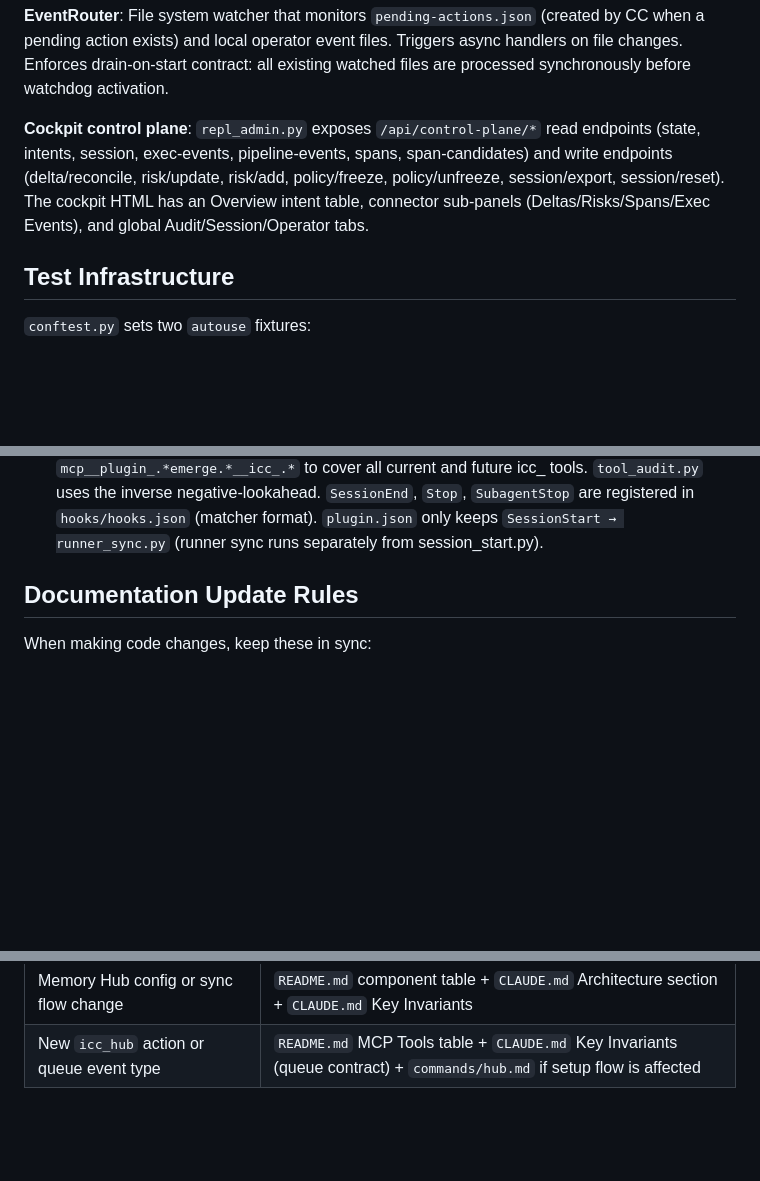
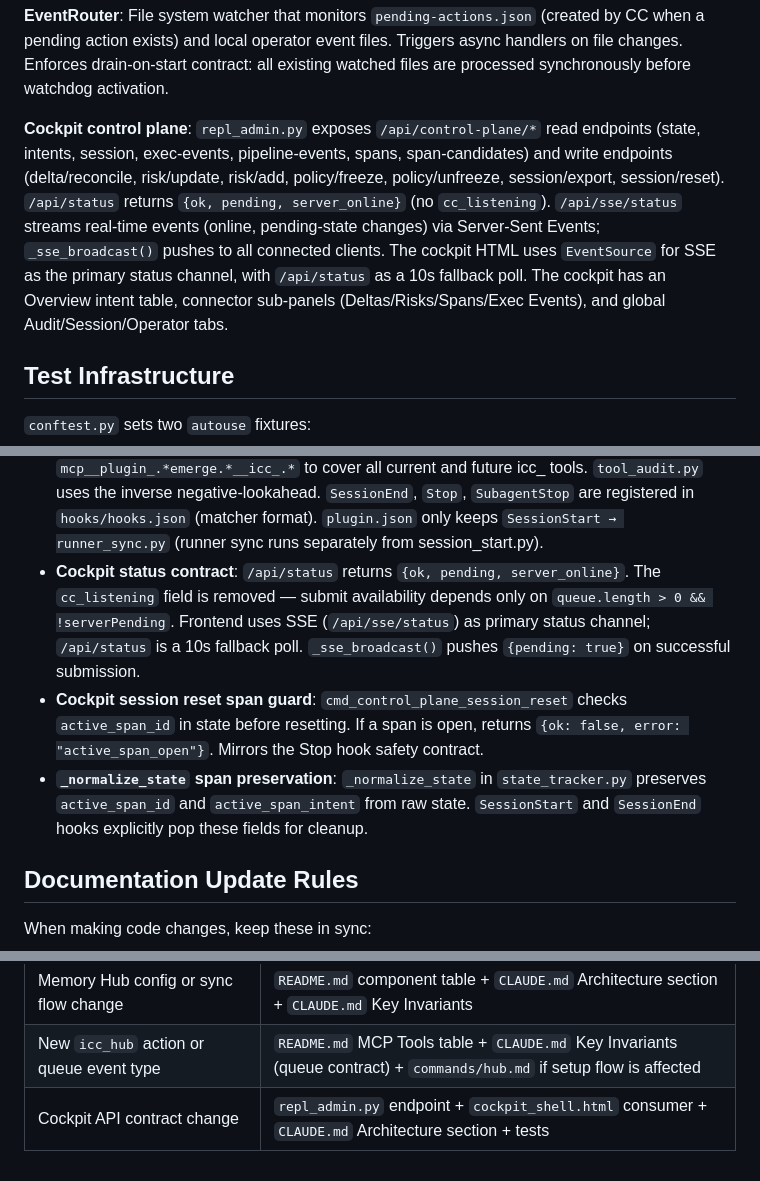
Before and after one commit to jianzhichun/emerge, a Markdown page: CLAUDE.md, 3 parts joined by grey strips. Rendered like a GitHub page; blank space fills up the shorter version.

```diff
--- a/CLAUDE.md
+++ b/CLAUDE.md
@@ -75,7 +75,7 @@ python3 scripts/emerge_sync.py sync gmail
 
 **EventRouter**: File system watcher that monitors `pending-actions.json` (created by CC when a pending action exists) and local operator event files. Triggers async handlers on file changes. Enforces drain-on-start contract: all existing watched files are processed synchronously before watchdog activation.
 
-**Cockpit control plane**: `repl_admin.py` exposes `/api/control-plane/*` read endpoints (state, intents, session, exec-events, pipeline-events, spans, span-candidates) and write endpoints (delta/reconcile, risk/update, risk/add, policy/freeze, policy/unfreeze, session/export, session/reset). The cockpit HTML has an Overview intent table, connector sub-panels (Deltas/Risks/Spans/Exec Events), and global Audit/Session/Operator tabs.
+**Cockpit control plane**: `repl_admin.py` exposes `/api/control-plane/*` read endpoints (state, intents, session, exec-events, pipeline-events, spans, span-candidates) and write endpoints (delta/reconcile, risk/update, risk/add, policy/freeze, policy/unfreeze, session/export, session/reset). `/api/status` returns `{ok, pending, server_online}` (no `cc_listening`). `/api/sse/status` streams real-time events (online, pending-state changes) via Server-Sent Events; `_sse_broadcast()` pushes to all connected clients. The cockpit HTML uses `EventSource` for SSE as the primary status channel, with `/api/status` as a 10s fallback poll. The cockpit has an Overview intent table, connector sub-panels (Deltas/Risks/Spans/Exec Events), and global Audit/Session/Operator tabs.
 
 ## Test Infrastructure
 
@@ -117,6 +117,9 @@ Integration tests go in `test_mcp_tools_integration.py` and call `EmergeDaemon.c
 - **PreToolUse `updatedInput` normalization**: when `intent_signature` contains uppercase letters, `pre_tool_use.py` normalizes to lowercase and returns `updatedInput: {"intent_signature": lowercased}` with `permissionDecision: allow` instead of blocking. Only applied when the normalized value would be valid. Tracked via `_sig_normalized_from`/`_sig_normalized_to` in `main()`.
 - **PreToolUse `ask` for `icc_goal_rollback`**: returns `permissionDecision: ask` with a `systemMessage` warning about irreversibility. Blocks calls missing `target_event_id` with `deny`. Requires hooks.json PreToolUse matcher to cover `icc_goal_rollback` (matcher: `icc_.*`).
 - **hooks.json hook matchers**: `PreToolUse`, `PostToolUse`, `PostToolUseFailure` all use `mcp__plugin_.*emerge.*__icc_.*` to cover all current and future icc_ tools. `tool_audit.py` uses the inverse negative-lookahead. `SessionEnd`, `Stop`, `SubagentStop` are registered in `hooks/hooks.json` (matcher format). `plugin.json` only keeps `SessionStart → runner_sync.py` (runner sync runs separately from session_start.py).
+- **Cockpit status contract**: `/api/status` returns `{ok, pending, server_online}`. The `cc_listening` field is removed — submit availability depends only on `queue.length > 0 && !serverPending`. Frontend uses SSE (`/api/sse/status`) as primary status channel; `/api/status` is a 10s fallback poll. `_sse_broadcast()` pushes `{pending: true}` on successful submission.
+- **Cockpit session reset span guard**: `cmd_control_plane_session_reset` checks `active_span_id` in state before resetting. If a span is open, returns `{ok: false, error: "active_span_open"}`. Mirrors the Stop hook safety contract.
+- **`_normalize_state` span preservation**: `_normalize_state` in `state_tracker.py` preserves `active_span_id` and `active_span_intent` from raw state. `SessionStart` and `SessionEnd` hooks explicitly pop these fields for cleanup.
 
 ## Documentation Update Rules
 
@@ -140,3 +143,4 @@ When making code changes, keep these in sync:
 | OperatorMonitor env var change | README.md env var table + `skills/operator-monitor-debug/SKILL.md` |
 | Memory Hub config or sync flow change | `README.md` component table + `CLAUDE.md` Architecture section + `CLAUDE.md` Key Invariants |
 | New `icc_hub` action or queue event type | `README.md` MCP Tools table + `CLAUDE.md` Key Invariants (queue contract) + `commands/hub.md` if setup flow is affected |
+| Cockpit API contract change | `repl_admin.py` endpoint + `cockpit_shell.html` consumer + `CLAUDE.md` Architecture section + tests |
```
Also changed, not shown: README.md (+4 -4 lines).
